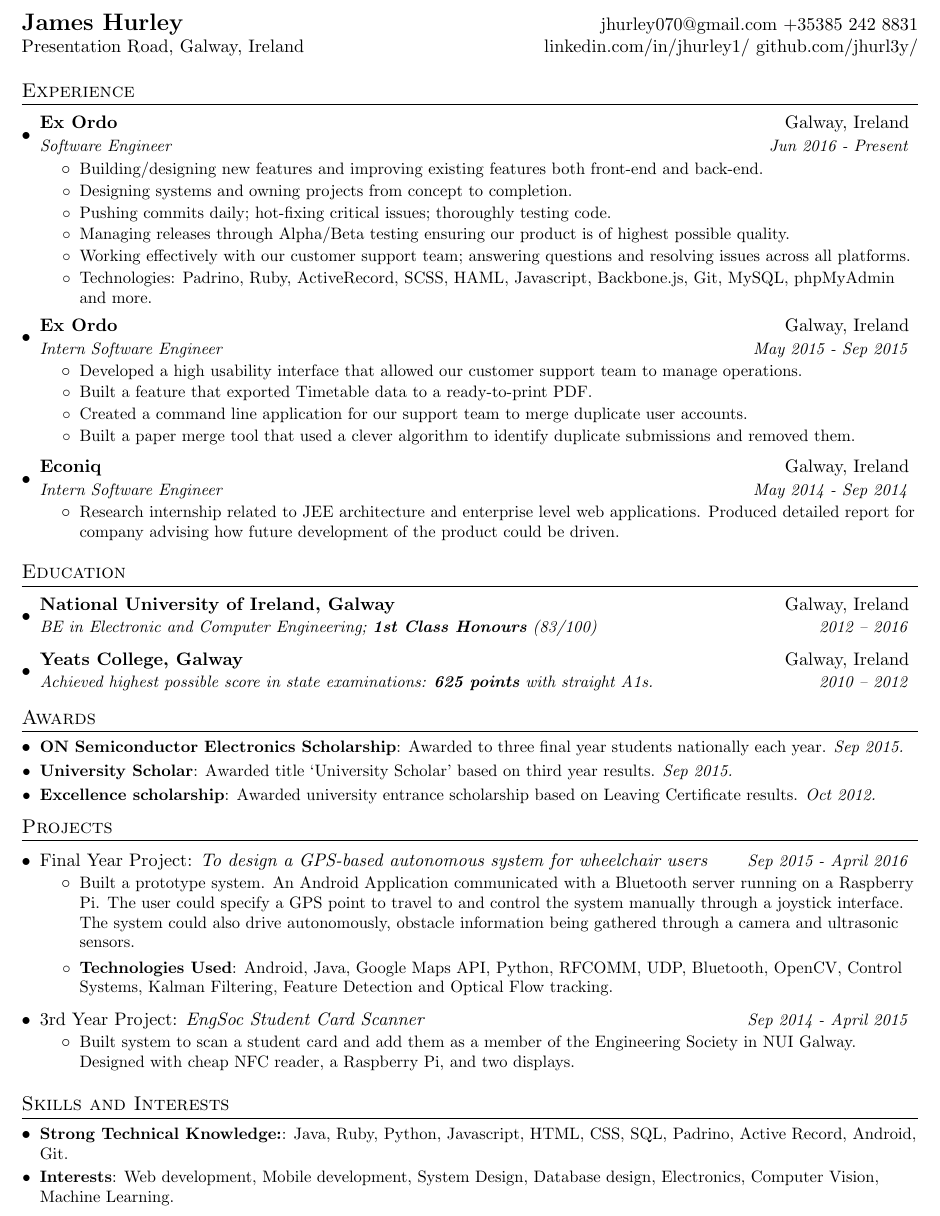
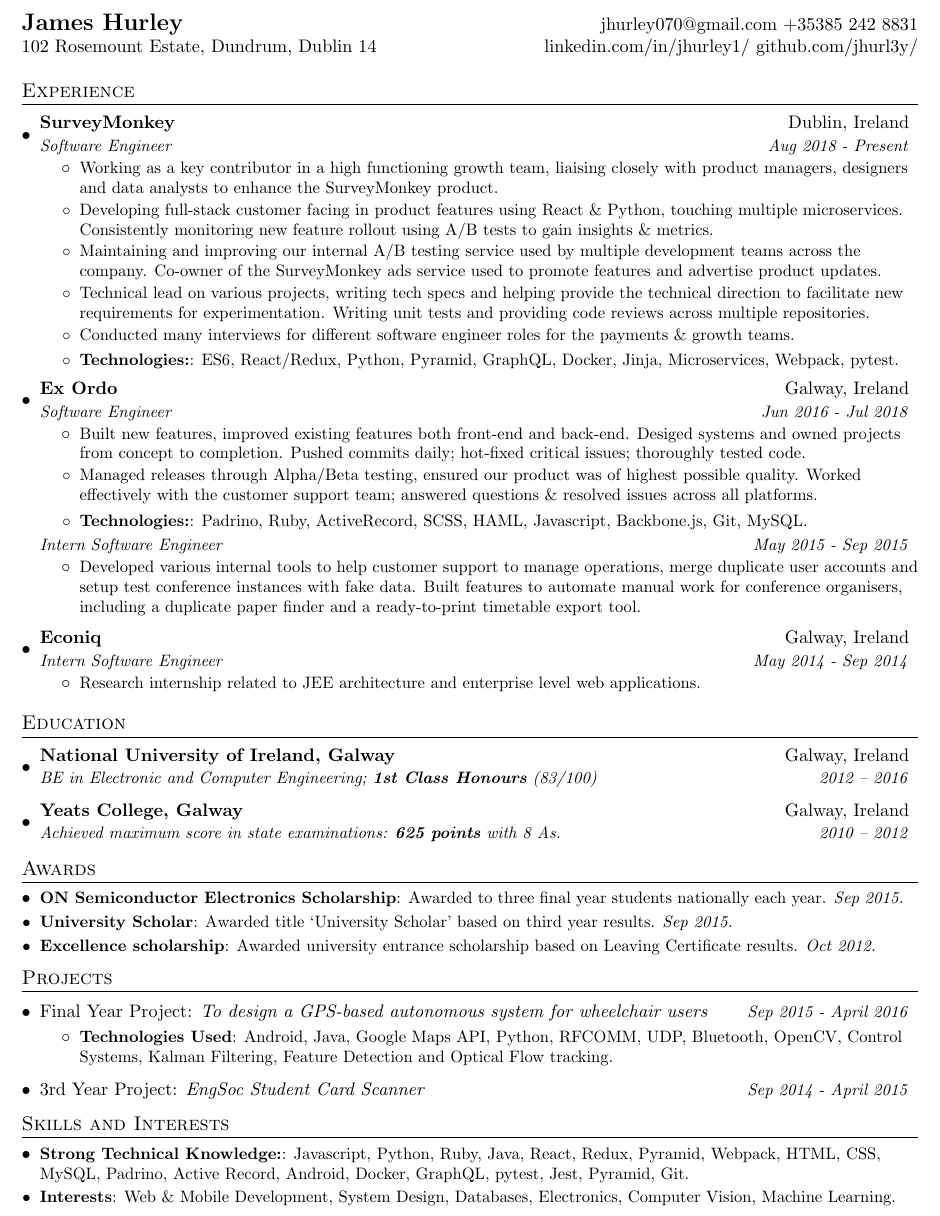
Before and after one commit to jhurl3y/CV, a LaTeX CV (cv/cv.tex): part of the page, cut so that both start at the same text. Compiled offline with pdfLaTeX.

Commit message:
Add SurveyMonkey section

```diff
--- a/cv/cv.tex
+++ b/cv/cv.tex
@@ -64,7 +64,6 @@
 }
 
 \newcommand{\resumeSubSubheading}[2]{
-  \vspace{-1pt}\item
     \begin{tabular*}{0.97\textwidth}{l@{\extracolsep{\fill}}r}
       \textit{\small#1} & \textit{\small #2} \\
     \end{tabular*}\vspace{-5pt}
@@ -95,53 +94,53 @@
 %----------HEADING-----------------
 \begin{tabular*}{\textwidth}{l@{\extracolsep{\fill}}r}
   \textbf{\Large James Hurley} & \href{mailto:jhurley070@gmail.com}{jhurley070@gmail.com}  \href{tel:00353852428831}{+35385 242 8831}\\
-  Presentation Road, Galway, Ireland & \href{https://www.linkedin.com/in/jhurley1/}{linkedin.com/in/jhurley1/}  \href{https://www.github.com/jhurl3y/}{github.com/jhurl3y/}
+  102 Rosemount Estate, Dundrum, Dublin 14 & \href{https://www.linkedin.com/in/jhurley1/}{linkedin.com/in/jhurley1/}  \href{https://www.github.com/jhurl3y/}{github.com/jhurl3y/}
 \end{tabular*}
 
 %-----------EXPERIENCE-----------------
 \section{Experience}
   \resumeSubHeadingListStart
-
+    \resumeSubheading
+      {\href{https://www.surveymonkey.com}{SurveyMonkey}}{Dublin, Ireland}
+      {Software Engineer}{Aug 2018 - Present}
+      \resumeItemListStart
+        \resumeItemNoHeading
+          {Working as a key contributor in a high functioning growth team, liaising closely with product managers, designers and data analysts to enhance the SurveyMonkey product.}
+        \resumeItemNoHeading
+          {Developing full-stack customer facing in product features using React \& Python, touching multiple microservices. Consistently monitoring new feature rollout using A/B tests to gain insights \& metrics.}
+        \resumeItemNoHeading
+          {Maintaining and improving our internal A/B testing service used by multiple development teams across the company. Co-owner of the SurveyMonkey ads service used to promote features and advertise product updates.}
+        \resumeItemNoHeading
+          {Technical lead on various projects, writing tech specs and helping provide the technical direction to facilitate new requirements for experimentation. Writing unit tests and providing code reviews across multiple repositories.}
+        \resumeItemNoHeading
+          {Conducted many interviews for different software engineer roles for the payments \& growth teams.}
+        \resumeItem
+          {Technologies:}{ES6, React/Redux, Python, Pyramid, GraphQL, Docker, Jinja, Microservices, Webpack, pytest.}
+      \resumeItemListEnd
     \resumeSubheading
       {\href{https://www.exordo.com}{Ex Ordo}}{Galway, Ireland}
-      {Software Engineer}{Jun 2016 - Present}
+      {Software Engineer}{Jun 2016 - Jul 2018}
       \resumeItemListStart
         \resumeItemNoHeading
-          {Building/designing new features and improving existing features both front-end and back-end.}
+          {Built new features, improved existing features both front-end and back-end. Desiged systems and owned projects from concept to completion. Pushed commits daily; hot-fixed critical issues; thoroughly tested code.}
         \resumeItemNoHeading
-          {Designing systems and owning projects from concept to completion.}
-        \resumeItemNoHeading
-          {Pushing commits daily; hot-fixing critical issues; thoroughly testing code.}
-        \resumeItemNoHeading
-          {Managing releases through Alpha/Beta testing ensuring our product is of highest possible quality.}
-        \resumeItemNoHeading
-          {Working effectively with our customer support team; answering questions and resolving issues across all platforms.}
-        \resumeItemNoHeading
-          {Technologies: Padrino, Ruby, ActiveRecord, SCSS, HAML, Javascript, Backbone.js, Git, MySQL, phpMyAdmin and more.}
+          {Managed releases through Alpha/Beta testing, ensured our product was of highest possible quality. Worked effectively with the customer support team; answered questions \& resolved issues across all platforms.}
+        \resumeItem
+          {Technologies:}{Padrino, Ruby, ActiveRecord, SCSS, HAML, Javascript, Backbone.js, Git, MySQL.}
       \resumeItemListEnd
-
-    \resumeSubheading
-      {\href{https://www.exordo.com}{Ex Ordo}}{Galway, Ireland}
+    \resumeSubSubheading
       {Intern Software Engineer}{May 2015 - Sep 2015}
       \resumeItemListStart
         \resumeItemNoHeading
-          {Developed a high usability interface that allowed our customer support team to manage operations.}
-        \resumeItemNoHeading
-          {Built a feature that exported Timetable data to a ready-to-print PDF.}
-        \resumeItemNoHeading
-          {Created a command line application for our support team to merge duplicate user accounts.}
-        \resumeItemNoHeading
-          {Built a paper merge tool that used a clever algorithm to identify duplicate submissions and removed them.}
+          {Developed various internal tools to help customer support to manage operations, merge duplicate user accounts and setup test conference instances with fake data. Built features to automate manual work for conference organisers, including a duplicate paper finder and a ready-to-print timetable export tool.}
       \resumeItemListEnd
-
     \resumeSubheading
       {\href{https://www.econiq.com}{Econiq}}{Galway, Ireland}
       {Intern Software Engineer}{May 2014 - Sep 2014}
       \resumeItemListStart
         \resumeItemNoHeading
-          {Research internship related to JEE architecture and enterprise level web applications. Produced detailed report for company advising how future development of the product could be driven.}
+          {Research internship related to JEE architecture and enterprise level web applications.}
       \resumeItemListEnd
-
   \resumeSubHeadingListEnd
 
 %-----------EDUCATION-----------------
@@ -152,7 +151,7 @@
       {BE in Electronic and Computer Engineering;  \textbf{1st Class Honours} (83/100)}{2012 -- 2016}
     \resumeSubheading
       {Yeats College, Galway}{Galway, Ireland}
-      {Achieved highest possible score in state examinations: \textbf{625 points} with straight A1s.}{2010 -- 2012}
+      {Achieved maximum score in state examinations: \textbf{625 points} with 8 As.}{2010 -- 2012}
   \resumeSubHeadingListEnd
 
 %-----------AWARDS-----------------
@@ -169,32 +168,23 @@
 %-----------PROJECTS-----------------
 \section{Projects}
   \resumeSubHeadingListStart
-
     \resumeProjectHeading
       {Final Year Project:}{\href{https://github.com/jhurl3y/wheelchair-nav}{To design a GPS-based autonomous system for wheelchair users}}{Sep 2015 - April 2016}
       \resumeItemListStart
-        \resumeItemNoHeading
-          {Built a prototype system. An Android Application communicated with a Bluetooth server running on a Raspberry Pi. The user could specify a GPS point to travel to and control the system manually through a joystick interface. The system  could also drive autonomously, obstacle information being gathered through a camera and ultrasonic sensors.}
         \resumeItem{Technologies Used}
           {Android, Java, Google Maps API, Python, RFCOMM, UDP, Bluetooth, OpenCV, Control Systems, Kalman Filtering, Feature Detection and Optical Flow tracking.}
       \resumeSubHeadingListEnd
-
     \resumeProjectHeading
       {3rd Year Project:}{\href{https://www.youtube.com/watch?v=6YqNerpiGpM}{EngSoc Student Card Scanner}}{Sep 2014 - April 2015}
-      \resumeItemListStart
-        \resumeItemNoHeading
-          {Built system to scan a student card and add them as a member of the Engineering Society in NUI Galway. Designed with cheap NFC reader, a Raspberry Pi, and two displays.}
-      \resumeSubHeadingListEnd
-
   \resumeSubHeadingListEnd
 
 %--------PROGRAMMING SKILLS------------
  \section{Skills and Interests}
    \resumeSubHeadingListStart
      \resumeSubItem{Strong Technical Knowledge:}
-       {Java, Ruby, Python, Javascript, HTML, CSS, SQL, Padrino, Active Record, Android, Git.}
+       {Javascript, Python, Ruby, Java, React, Redux, Pyramid, Webpack, HTML, CSS, MySQL, Padrino, Active Record, Android, Docker, GraphQL, pytest, Jest, Pyramid, Git.}
      \resumeSubItem{Interests}
-       {Web development, Mobile development, System Design, Database design, Electronics, Computer Vision, Machine Learning.}
+       {Web \& Mobile Development, System Design, Databases, Electronics, Computer Vision, Machine Learning.}
    \resumeSubHeadingListEnd
 
 %-------------------------------------------
```
